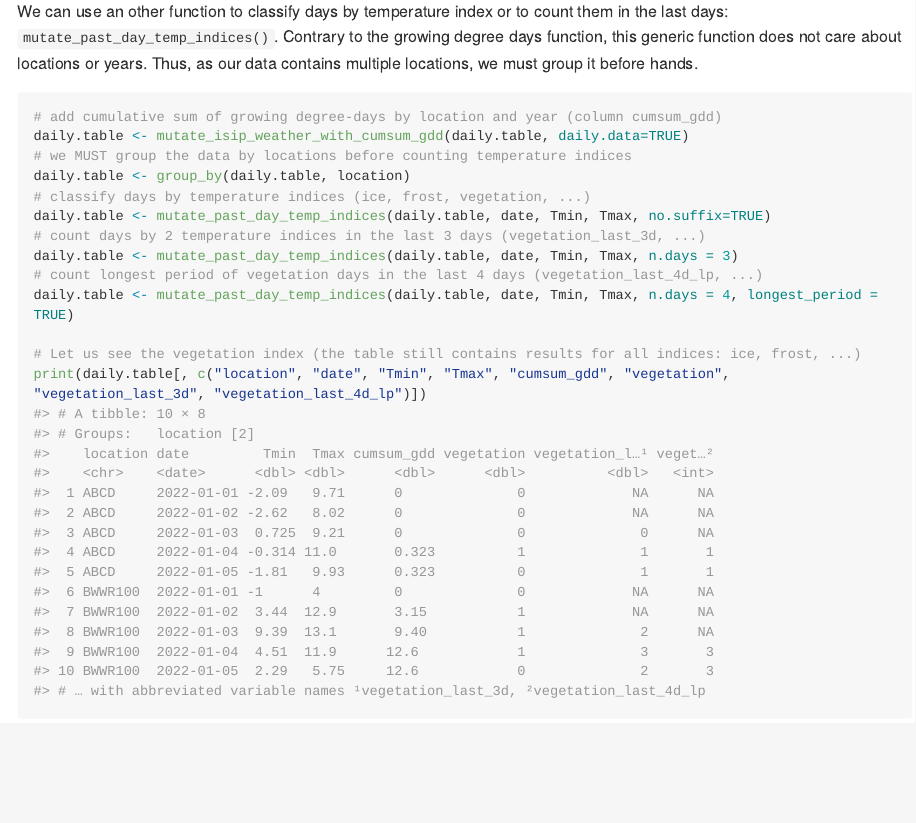
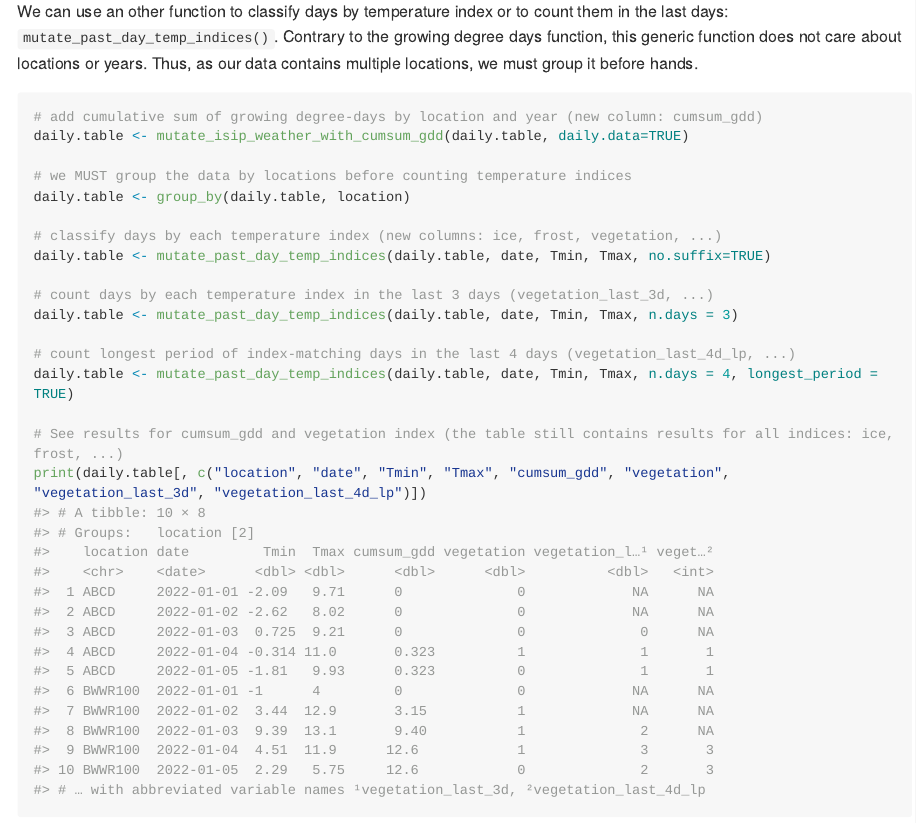
Before and after one commit to JFK24/zeppr, an R Markdown document (README.Rmd): the page in a window 1100 px wide, from 2000 px down. The pictures show the output file README.md that the author committed with the source, drawn offline in the style of GitHub; long lines of code are wrapped.

Commit message:
fix typos

````diff
--- a/README.Rmd
+++ b/README.Rmd
@@ -131,18 +131,22 @@ function does not care about locations or years. Thus, as our data contains
 multiple locations, we must group it before hands.
 
 ```{r}
-# add cumulative sum of growing degree-days by location and year (column cumsum_gdd)
+# add cumulative sum of growing degree-days by location and year (new column: cumsum_gdd)
 daily.table <- mutate_isip_weather_with_cumsum_gdd(daily.table, daily.data=TRUE)
+
 # we MUST group the data by locations before counting temperature indices
 daily.table <- group_by(daily.table, location)
-# classify days by temperature indices (ice, frost, vegetation, ...)
+
+# classify days by each temperature index (new columns: ice, frost, vegetation, ...)
 daily.table <- mutate_past_day_temp_indices(daily.table, date, Tmin, Tmax, no.suffix=TRUE)
-# count days by 2 temperature indices in the last 3 days (vegetation_last_3d, ...)
+
+# count days by each temperature index in the last 3 days (vegetation_last_3d, ...)
 daily.table <- mutate_past_day_temp_indices(daily.table, date, Tmin, Tmax, n.days = 3)
-# count longest period of vegetation days in the last 4 days (vegetation_last_4d_lp, ...)
+
+# count longest period of index-matching days in the last 4 days (vegetation_last_4d_lp, ...)
 daily.table <- mutate_past_day_temp_indices(daily.table, date, Tmin, Tmax, n.days = 4, longest_period = TRUE)
 
-# Let us see the vegetation index (the table still contains results for all indices: ice, frost, ...)
+# See results for cumsum_gdd and vegetation index (the table still contains results for all indices: ice, frost, ...)
 print(daily.table[, c("location", "date", "Tmin", "Tmax", "cumsum_gdd", "vegetation", "vegetation_last_3d", "vegetation_last_4d_lp")])
 
 ```
````
Also changed, not shown: README.md.
